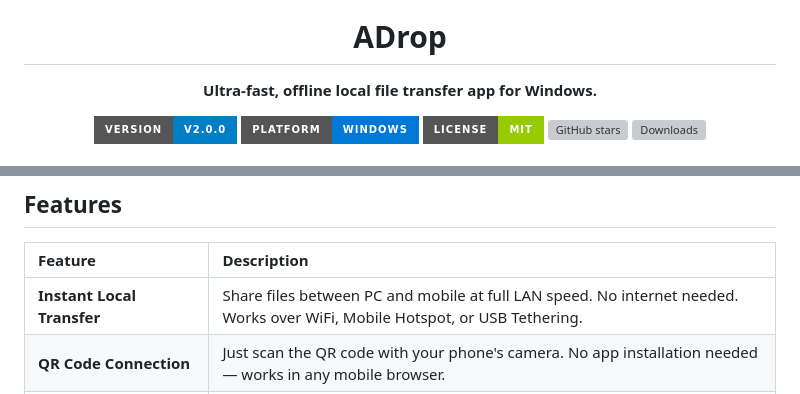
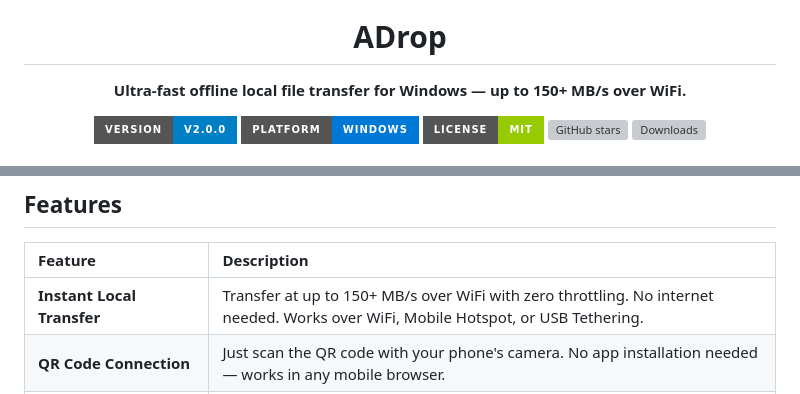
Before and after one commit to BeginnerAman/ADrop, a Markdown page: README.md, 2 parts joined by grey strips. Drawn GitHub-style; badges without logos; grey boxes are pictures that could not be loaded.

Commit message:
feat: Add 150+ MB/s speed in README tagline and feature description

```diff
--- a/README.md
+++ b/README.md
@@ -3,7 +3,7 @@
 
   # ADrop
 
-  **Ultra-fast, offline local file transfer app for Windows.**
+  **Ultra-fast offline local file transfer for Windows — up to 150+ MB/s over WiFi.**
 
   [![Version](https://img.shields.io/badge/version-v2.0.0-blue.svg?style=for-the-badge)](https://github.com/BeginnerAman/ADrop/releases)
   [![Platform](https://img.shields.io/badge/platform-Windows-0078D6.svg?style=for-the-badge&logo=windows)](https://github.com/BeginnerAman/ADrop)
@@ -33,7 +33,7 @@
 
 | Feature | Description |
 | :--- | :--- |
-| **Instant Local Transfer** | Share files between PC and mobile at full LAN speed. No internet needed. Works over WiFi, Mobile Hotspot, or USB Tethering. |
+| **Instant Local Transfer** | Transfer at up to 150+ MB/s over WiFi with zero throttling. No internet needed. Works over WiFi, Mobile Hotspot, or USB Tethering. |
 | **QR Code Connection** | Just scan the QR code with your phone's camera. No app installation needed — works in any mobile browser. |
 | **Smart Clipboard Sharing** | Share text instantly between devices. Auto-detects URLs, phone numbers, OTPs, and email addresses with one-tap Smart Action chips. |
 | **Media Streaming & Preview** | Preview videos, images, audio, PDFs and documents directly in browser. Full video seeking support with HTTP Range Requests. |
```
